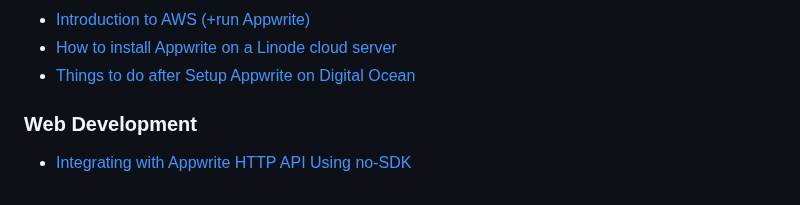
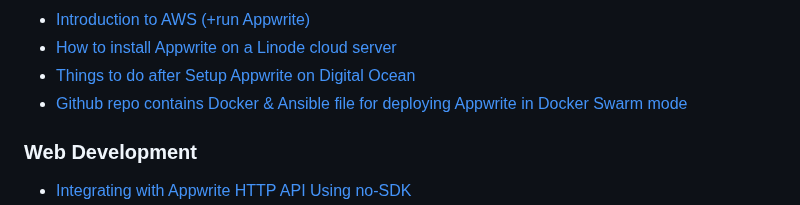
Before and after one commit to appwrite/awesome-appwrite, a Markdown page: README.md, the part around the change. GitHub-like rendering.

Commit message:
Update README.md
Adding `scaling-appwrite` repo

```diff
--- a/README.md
+++ b/README.md
@@ -144,6 +144,7 @@ The Almost Netflix series is a tutorial for building a Netflix clone with Appwri
 * [Introduction to AWS (+run Appwrite)](https://rizkyrajitha.hashnode.dev/introduction-to-aws-run-appwrite)
 * [How to install Appwrite on a Linode cloud server](https://dev.to/gregordavies/how-to-install-appwrite-on-a-linode-cloud-server-2235)
 * [Things to do after Setup Appwrite on Digital Ocean](https://imknight.com/things-to-do-after-setup-appwrite-on-digital-ocean)
+* [Github repo contains Docker & Ansible file for deploying Appwrite in Docker Swarm mode](https://github.com/byawitz/scaling-appwrite)
 
 ### Web Development
 * [Integrating with Appwrite HTTP API Using no-SDK](https://appwrite.io/docs/rest)
```
